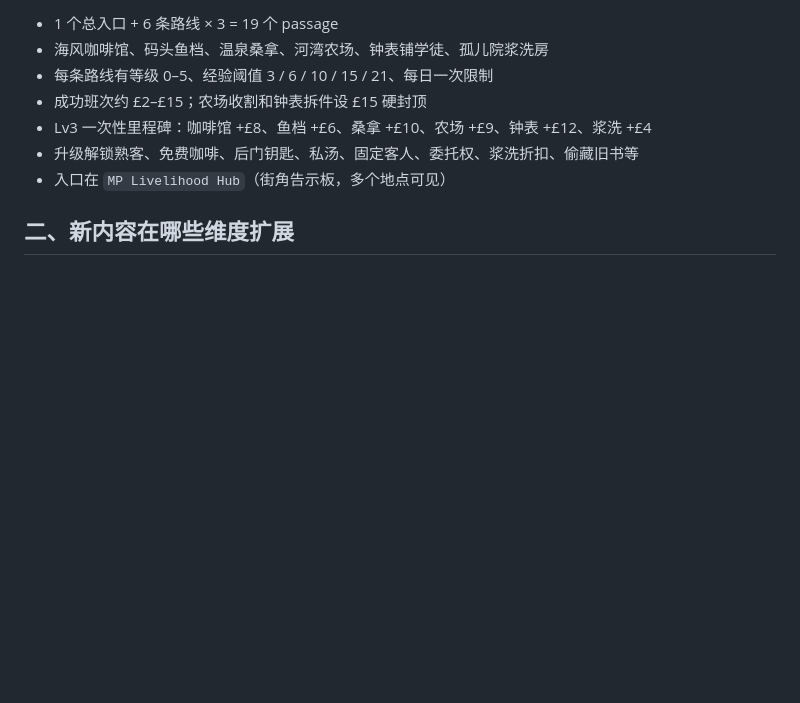
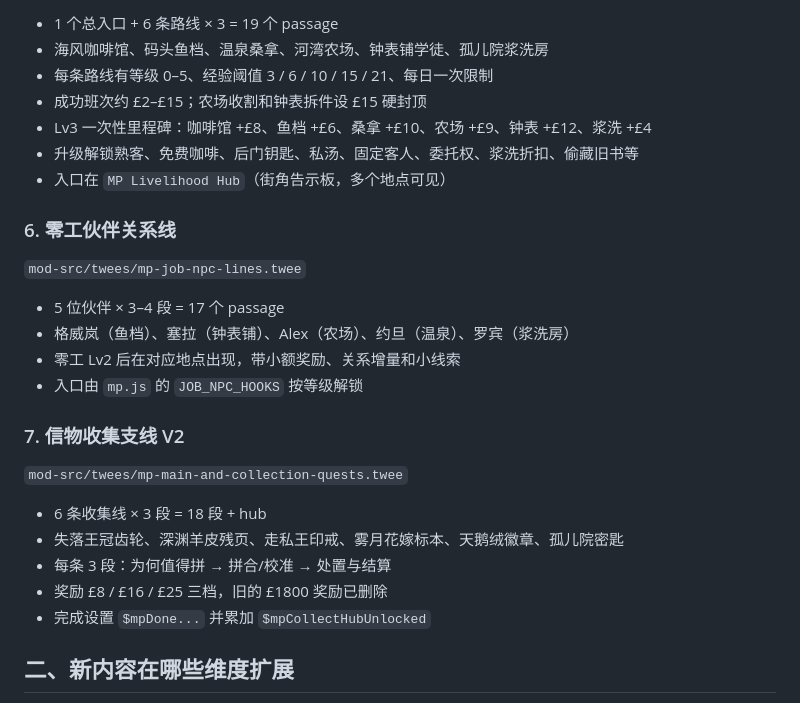
Before and after one commit to iokt63681-a11y/DoL-MP-Package, a Markdown page: docs/内容扩展-v2-总览.md, the part around the change. Drawn GitHub-style; blank space fills up the shorter version.

```diff
--- a/docs/内容扩展-v2-总览.md
+++ b/docs/内容扩展-v2-总览.md
@@ -55,6 +55,25 @@
 - 升级解锁熟客、免费咖啡、后门钥匙、私汤、固定客人、委托权、浆洗折扣、偷藏旧书等
 - 入口在 `MP Livelihood Hub`（街角告示板，多个地点可见）
 
+### 6. 零工伙伴关系线
+
+`mod-src/twees/mp-job-npc-lines.twee`
+
+- 5 位伙伴 × 3–4 段 = 17 个 passage
+- 格威岚（鱼档）、塞拉（钟表铺）、Alex（农场）、约旦（温泉）、罗宾（浆洗房）
+- 零工 Lv2 后在对应地点出现，带小额奖励、关系增量和小线索
+- 入口由 `mp.js` 的 `JOB_NPC_HOOKS` 按等级解锁
+
+### 7. 信物收集支线 V2
+
+`mod-src/twees/mp-main-and-collection-quests.twee`
+
+- 6 条收集线 × 3 段 = 18 段 + hub
+- 失落王冠齿轮、深渊羊皮残页、走私王印戒、雾月花嫁标本、天鹅绒徽章、孤儿院密匙
+- 每条 3 段：为何值得拼 → 拼合/校准 → 处置与结算
+- 奖励 £8 / £16 / £25 三档，旧的 £1800 奖励已删除
+- 完成设置 `$mpDone...` 并累加 `$mpCollectHubUnlocked`
+
 ## 二、新内容在哪些维度扩展
 
 - **剧情**：6 条城镇暗线 + 6 条荒野暗线，全部改成 7 段长线
```
Also changed, not shown: README.md (+5 -3 lines), 说明书.md (+4 -2 lines).
